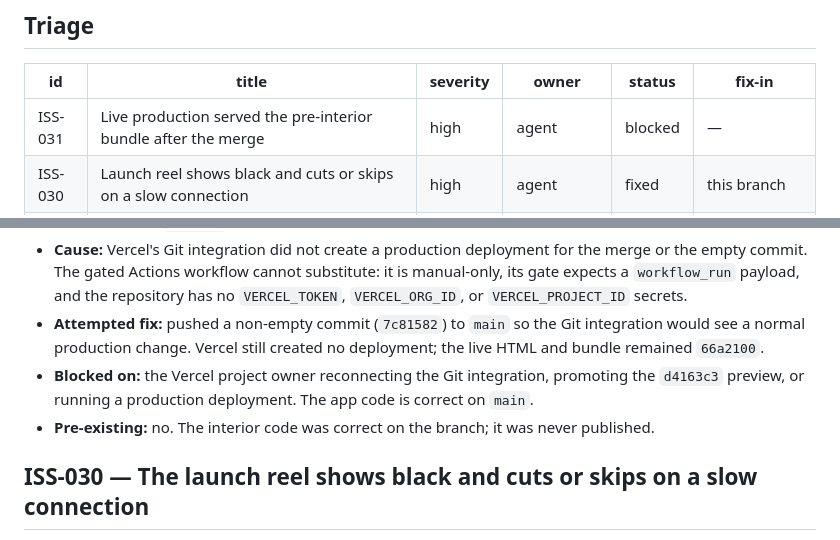
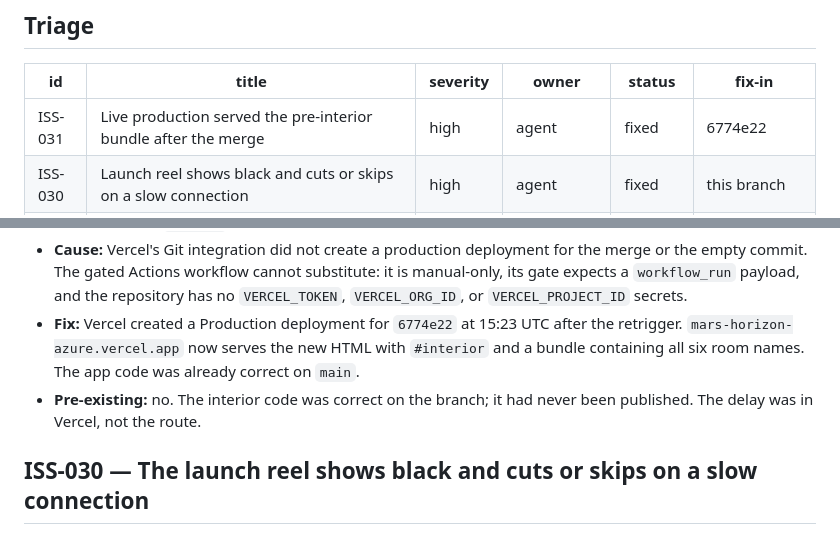
Before and after one commit to Theteamakrasia/Mars-Horizon-Junior-Astronaut-Mission-Trainer, a Markdown page: docs/team/issues.md, 2 parts joined by grey strips. GitHub-like rendering.

Commit message:
docs(team): mark ISS-031 fixed after production deploy

```diff
--- a/docs/team/issues.md
+++ b/docs/team/issues.md
@@ -11,7 +11,7 @@ Status values: `open`, `fixed` (with the commit), `accepted` (won't fix, on purp
 
 | id | title | severity | owner | status | fix-in |
 | --- | --- | --- | --- | --- | --- |
-| ISS-031 | Live production served the pre-interior bundle after the merge | high | agent | blocked | — |
+| ISS-031 | Live production served the pre-interior bundle after the merge | high | agent | fixed | 6774e22 |
 | ISS-030 | Launch reel shows black and cuts or skips on a slow connection | high | agent | fixed | this branch |
 | ISS-029 | Docking and tour clips are MPEG-4 Part 2; browsers will not play them | high | agent | fixed | this branch |
 | ISS-028 | Docking and tour clips were never wired into the launch sequence | high | agent | fixed | this branch |
@@ -57,12 +57,11 @@ Status values: `open`, `fixed` (with the commit), `accepted` (won't fix, on purp
   the empty commit. The gated Actions workflow cannot substitute: it is manual-only, its gate
   expects a `workflow_run` payload, and the repository has no `VERCEL_TOKEN`, `VERCEL_ORG_ID`,
   or `VERCEL_PROJECT_ID` secrets.
-- **Attempted fix:** pushed a non-empty commit (`7c81582`) to `main` so the Git integration
-  would see a normal production change. Vercel still created no deployment; the live HTML and
-  bundle remained `66a2100`.
-- **Blocked on:** the Vercel project owner reconnecting the Git integration, promoting the
-  `d4163c3` preview, or running a production deployment. The app code is correct on `main`.
-- **Pre-existing:** no. The interior code was correct on the branch; it was never published.
+- **Fix:** Vercel created a Production deployment for `6774e22` at 15:23 UTC after the
+  retrigger. `mars-horizon-azure.vercel.app` now serves the new HTML with `#interior` and a
+  bundle containing all six room names. The app code was already correct on `main`.
+- **Pre-existing:** no. The interior code was correct on the branch; it had never been
+  published. The delay was in Vercel, not the route.
 
 ## ISS-030 — The launch reel shows black and cuts or skips on a slow connection
 
```
